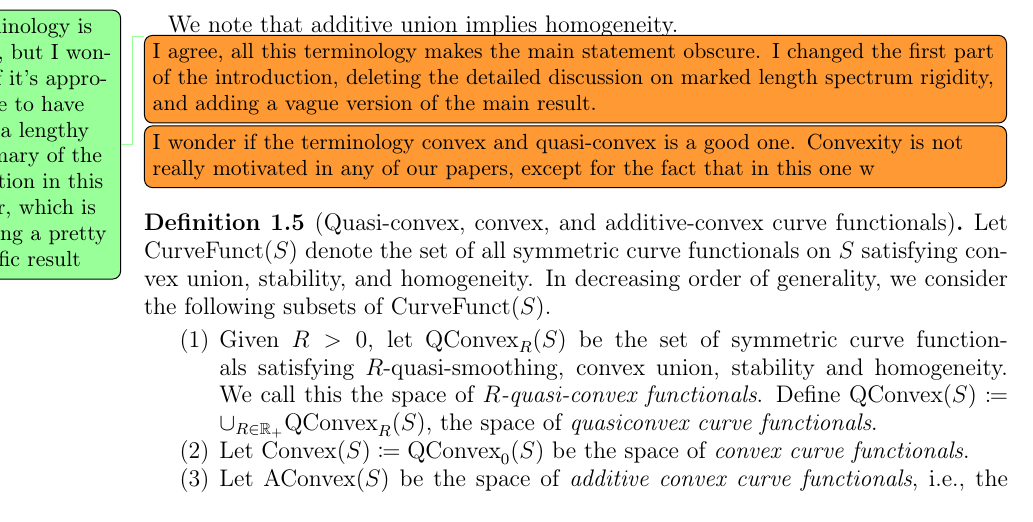
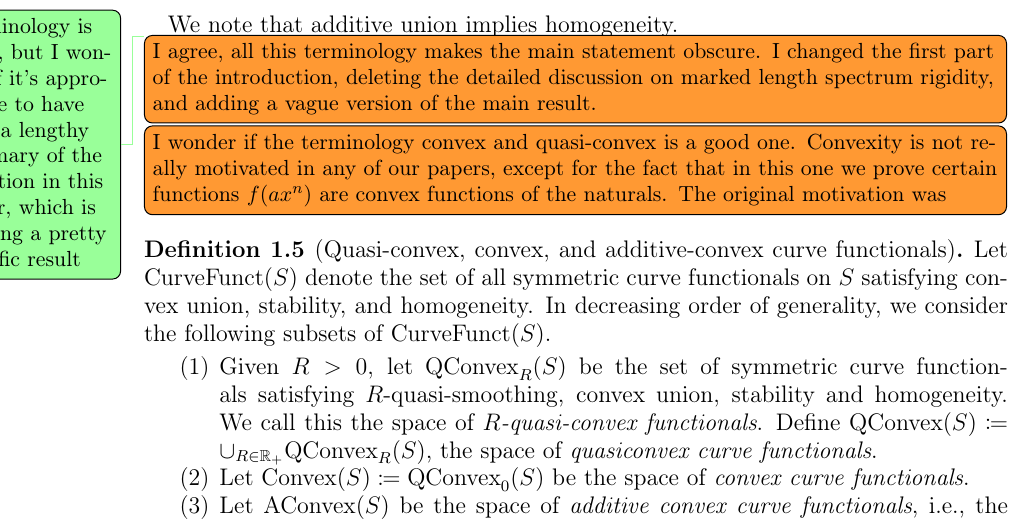
Before and after one commit to dpthurst/Currents-and-intersections, a LaTeX paper (Intersections.tex, which reads intro.tex): part of page 5 of 65, cut so that both start at the same text. Compiled offline with pdfLaTeX.

Commit message:
Update on Overleaf.

```diff
--- a/intro.tex
+++ b/intro.tex
@@ -204,7 +204,7 @@ We note that additive union implies homogeneity.
   such a lengthy summary of the situation in this paper, which is
   proving a pretty specific result}
   \DMGtodo[inline]{I agree, all this terminology makes the main statement obscure. I changed the first part of the introduction, deleting the detailed discussion on marked length spectrum rigidity, and adding a vague version of the main result.}
-  \DMGtodo[inline]{I wonder if the terminology convex and quasi-convex is a good one. Convexity is not really motivated in any of our papers, except for the fact that in this one w}
+  \DMGtodo[inline]{I wonder if the terminology convex and quasi-convex is a good one. Convexity is not really motivated in any of our papers, except for the fact that in this one we prove certain functions $f(ax^n)$ are convex functions of the naturals. The original motivation was }
 \begin{definition}[Quasi-convex, convex, and additive-convex curve functionals]
 Let $\CurveFunct(S)$ denote the set of all symmetric curve functionals
 on $S$ satisfying convex union, stability, and homogeneity.
```
